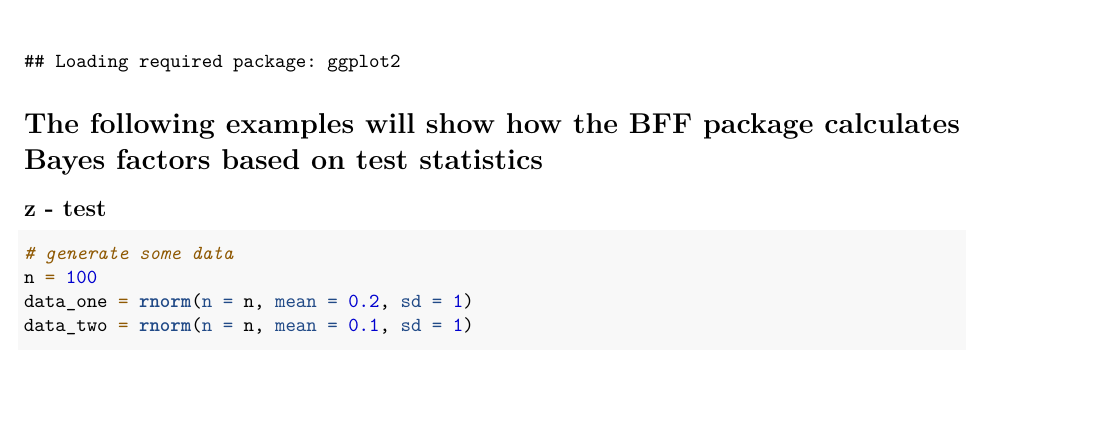
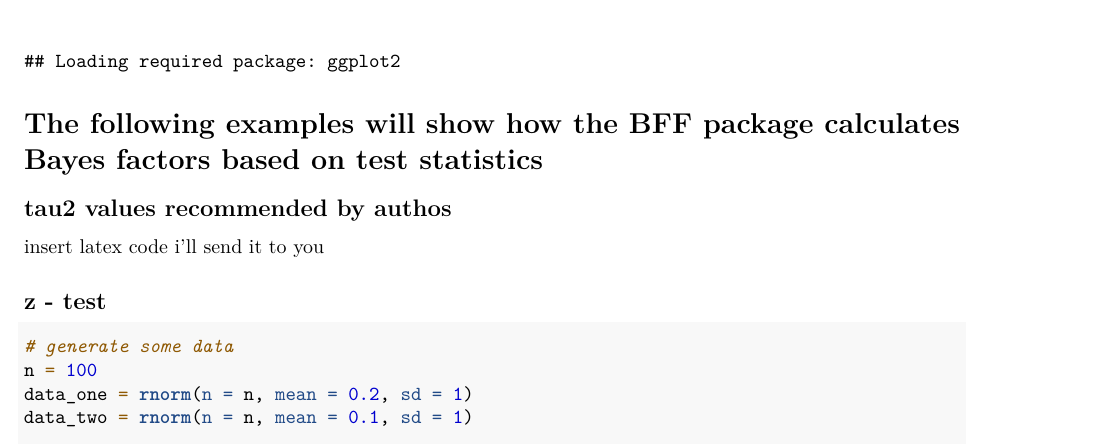
Before and after one commit to rshudde/BFF, an R Markdown document (vignettes/BFF_vignette.Rmd): part of page 1 of 2, cut so that both start at the same text, the shorter picture padded with empty space. Rendered offline with R 4.5, knitr and Pandoc, then LaTeX, with nearby package versions; code that draws random numbers runs with fixed seeds of ours; some code elsewhere in the file could not run offline.

Commit message:
latex note

````diff
--- a/vignettes/BFF_vignette.Rmd
+++ b/vignettes/BFF_vignette.Rmd
@@ -18,6 +18,9 @@
 library(BSDA)
 ```
 # The following examples will show how the BFF package calculates Bayes factors based on test statistics
+
+## tau2 values recommended by authos
+insert latex code i'll send it to you
 
 ## z - test
 ```{r}
````
Also changed, not shown: R/FINAL_FUNCTIONS_chi2_test.R (+1 -0 lines).
